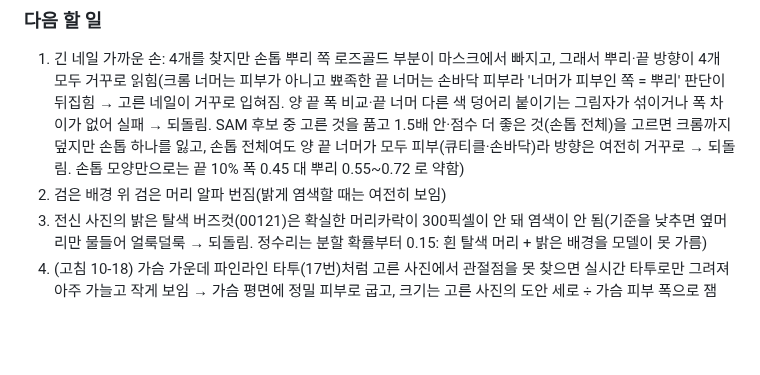
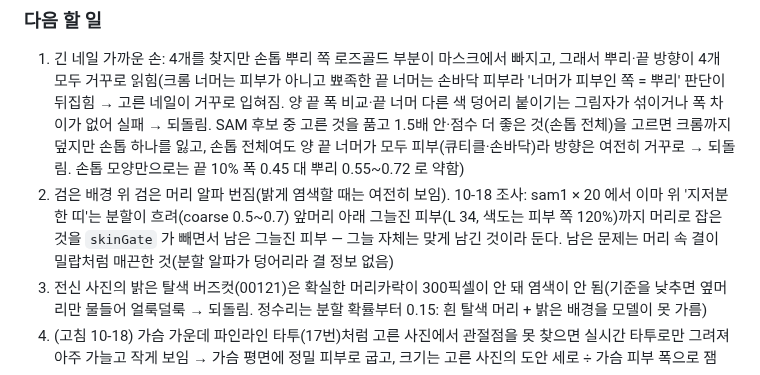
Before and after one commit to rudals906377/IRIS, a Markdown page: docs/devlog/2026-10-17.md, the part around the change. GitHub-like rendering; blank space fills up the shorter version.

Commit message:
문서: 어두운 배경 위 검은 머리(sam1 × 20) 이마 띠 조사 결과 기록
- 앞머리 아래 그늘진 피부(L 34, 색도 피부 쪽)를 흐린 분할이 머리로 잡고 skinGate 가 뺀 자리로, 그늘 자체는 맞게 남긴 것
- 코드 변경 없음(조사만), 남은 문제는 머리 속 밀랍 같은 결

Co-Authored-By: Claude Fable 5.1 <noreply@anthropic.com>
Claude-Session: https://claude.ai/code/session_0131EChKRVZ8UDSV4gMqdETe

```diff
--- a/docs/devlog/2026-10-17.md
+++ b/docs/devlog/2026-10-17.md
@@ -44,7 +44,7 @@
 
 ### 다음 할 일
 1. 긴 네일 가까운 손: 4개를 찾지만 손톱 뿌리 쪽 로즈골드 부분이 마스크에서 빠지고, 그래서 뿌리·끝 방향이 4개 모두 거꾸로 읽힘(크롬 너머는 피부가 아니고 뾰족한 끝 너머는 손바닥 피부라 '너머가 피부인 쪽 = 뿌리' 판단이 뒤집힘 → 고른 네일이 거꾸로 입혀짐. 양 끝 폭 비교·끝 너머 다른 색 덩어리 붙이기는 그림자가 섞이거나 폭 차이가 없어 실패 → 되돌림. SAM 후보 중 고른 것을 품고 1.5배 안·점수 더 좋은 것(손톱 전체)을 고르면 크롬까지 덮지만 손톱 하나를 잃고, 손톱 전체여도 양 끝 너머가 모두 피부(큐티클·손바닥)라 방향은 여전히 거꾸로 → 되돌림. 손톱 모양만으로는 끝 10% 폭 0.45 대 뿌리 0.55~0.72 로 약함)
-2. 검은 배경 위 검은 머리 알파 번짐(밝게 염색할 때는 여전히 보임)
+2. 검은 배경 위 검은 머리 알파 번짐(밝게 염색할 때는 여전히 보임). 10-18 조사: sam1 × 20 에서 이마 위 '지저분한 띠'는 분할이 흐려(coarse 0.5~0.7) 앞머리 아래 그늘진 피부(L 34, 색도는 피부 쪽 120%)까지 머리로 잡은 것을 `skinGate` 가 빼면서 남은 그늘진 피부 — 그늘 자체는 맞게 남긴 것이라 둔다. 남은 문제는 머리 속 결이 밀랍처럼 매끈한 것(분할 알파가 덩어리라 결 정보 없음)
 3. 전신 사진의 밝은 탈색 버즈컷(00121)은 확실한 머리카락이 300픽셀이 안 돼 염색이 안 됨(기준을 낮추면 옆머리만 물들어 얼룩덜룩 → 되돌림. 정수리는 분할 확률부터 0.15: 흰 탈색 머리 + 밝은 배경을 모델이 못 가름)
 3. (고침 10-18) 가슴 가운데 파인라인 타투(17번)처럼 고른 사진에서 관절점을 못 찾으면 실시간 타투로만 그려져 아주 가늘고 작게 보임 → 가슴 평면에 정밀 피부로 굽고, 크기는 고른 사진의 도안 세로 ÷ 가슴 피부 폭으로 잼
 4. (고침) 안경 쓴 내 얼굴을 사진 속에 넣으면 콧등 위 안경 다리·코받침이 네모 조각으로 남음 → 정밀 분할 모델을 다시 내보내 안경 채널을 추가하고, 테·코받침 자리만 피부에서 빼 둘레 피부로 메움(알 자리의 눈은 남김)
```
